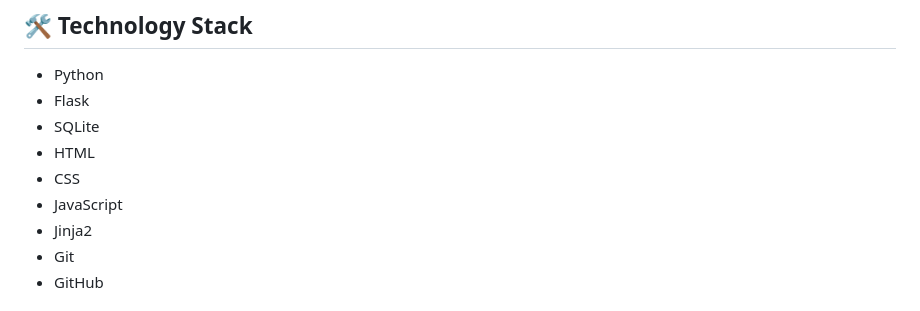
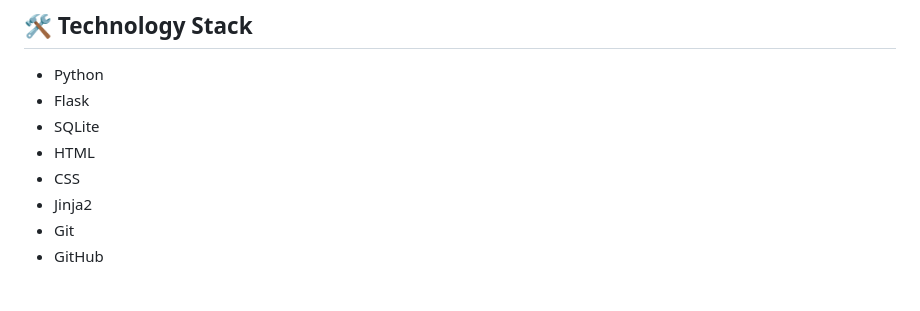
Before and after one commit to MHassaan2/Hyperlocal-B2B2C-Supply-Chain-Delivery-Platform-for-Pakistan, a Markdown page: README.md, the part around the change. Drawn GitHub-style.

```diff
--- a/README.md
+++ b/README.md
@@ -97,7 +97,6 @@ Main database tables:
 - SQLite
 - HTML
 - CSS
-- JavaScript
 - Jinja2
 - Git
 - GitHub
```
